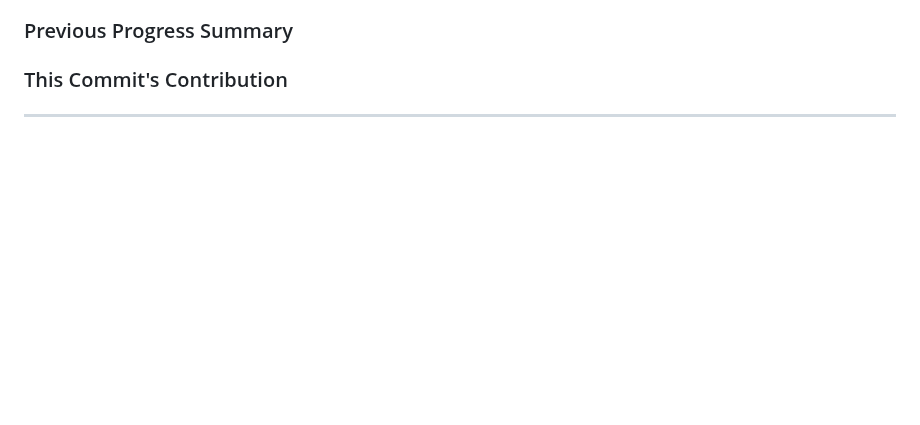
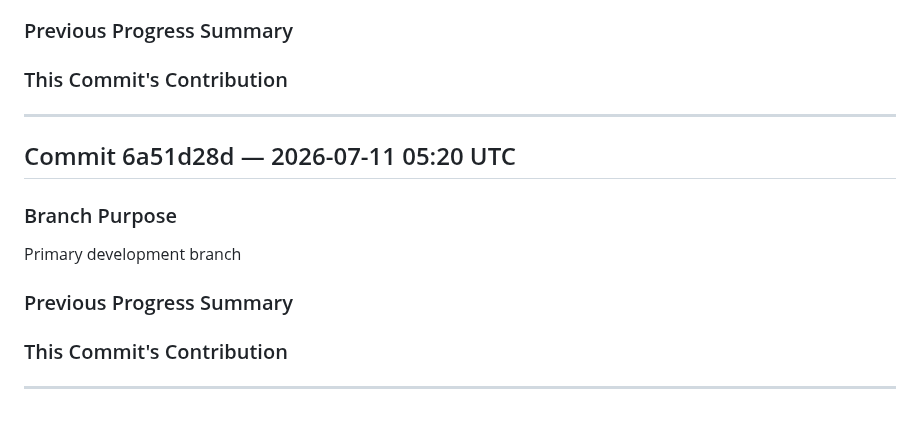
Before and after one commit to katoharu0/neon-survivor, a Markdown page: commit.md, the part around the change. Drawn GitHub-style; blank space fills up the shorter version.

```diff
--- a/commit.md
+++ b/commit.md
@@ -601,3 +601,16 @@ Primary development branch
 
 
 ---
+
+## Commit 6a51d28d — 2026-07-11 05:20 UTC
+
+### Branch Purpose
+Primary development branch
+
+### Previous Progress Summary
+
+
+### This Commit's Contribution
+
+
+---
```
Also changed, not shown: main.md (+2 -0 lines), trace.md (+5 -0 lines).
